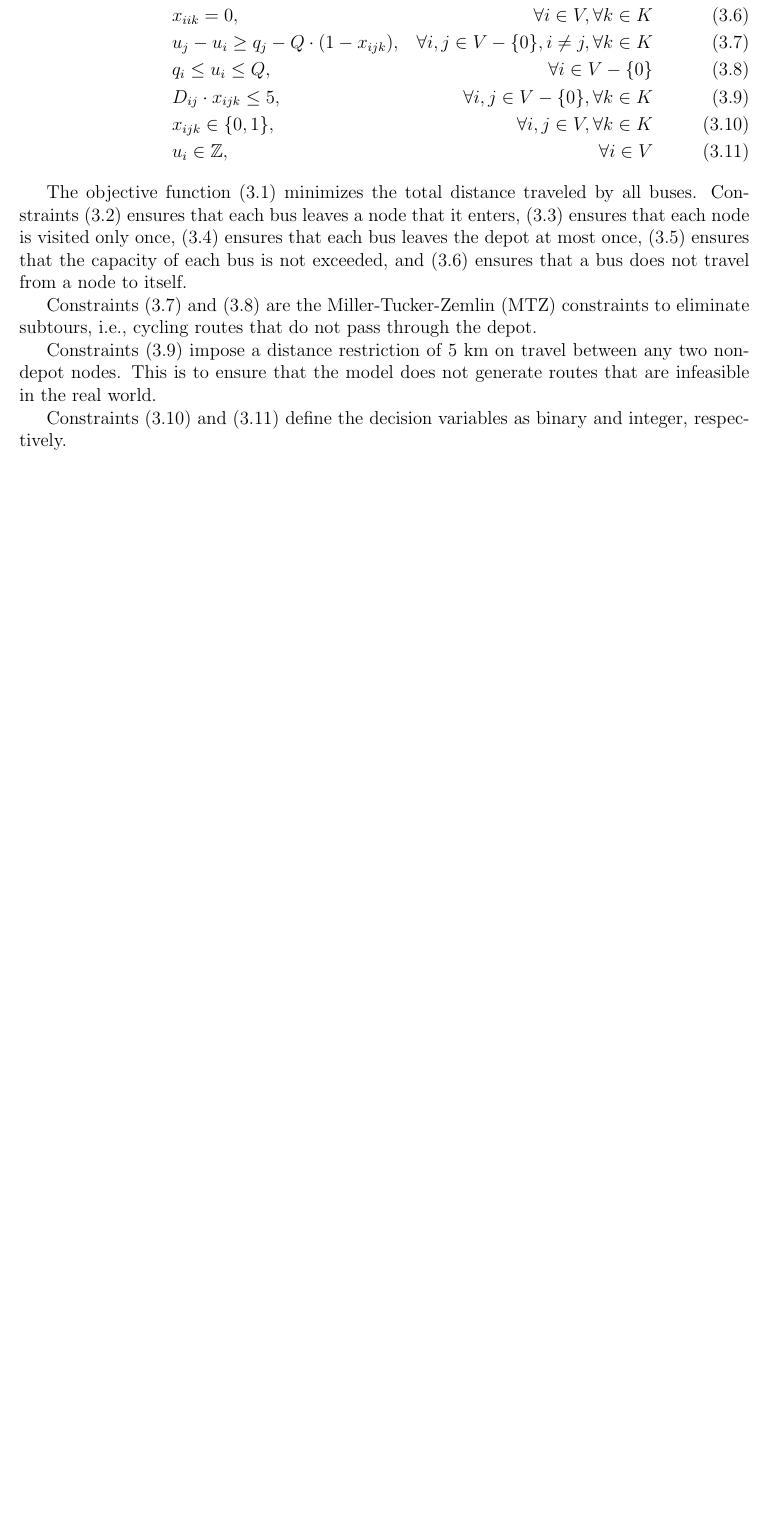
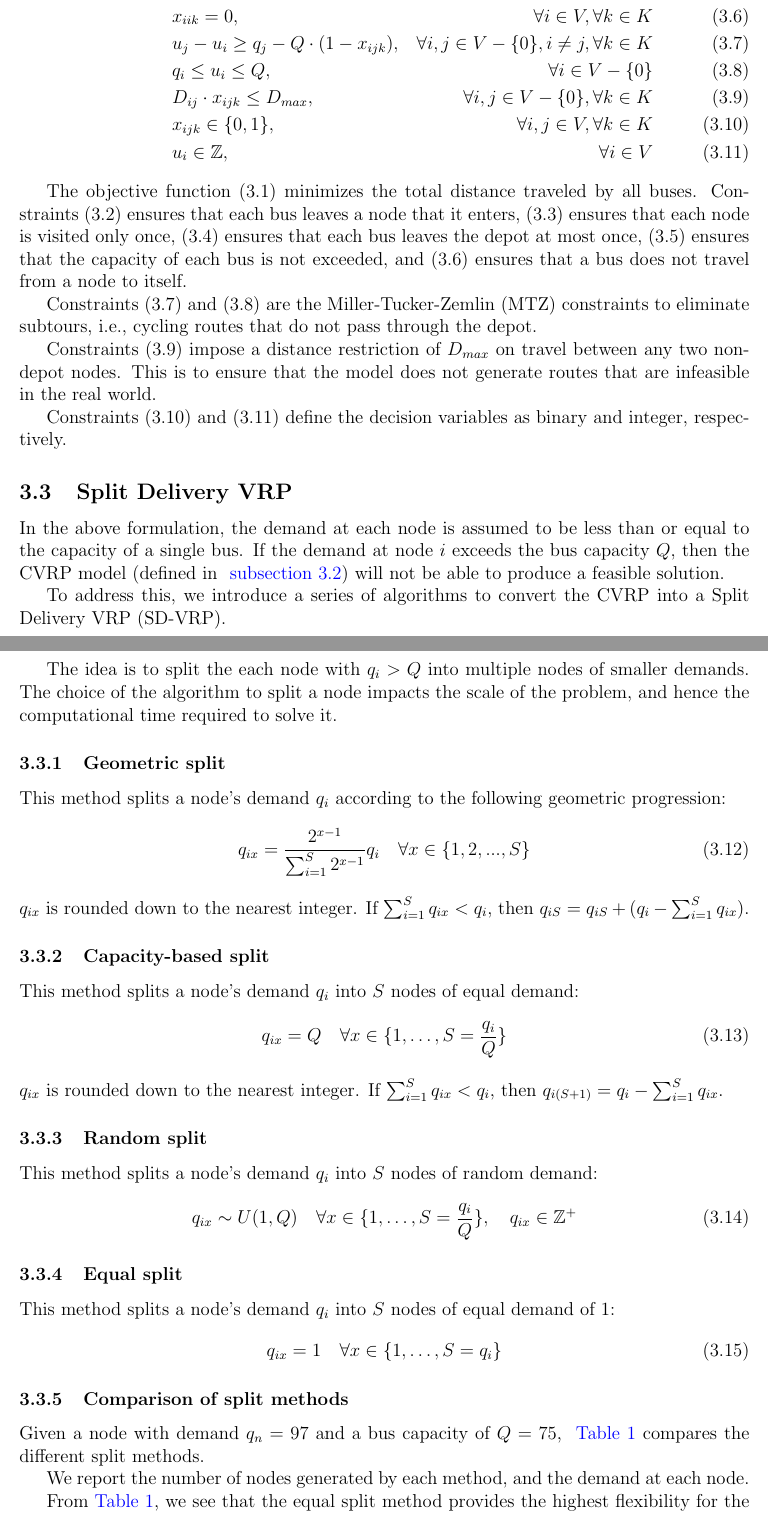
Before and after one commit to lakshyaag/Route-Optimization-STM, a LaTeX document (MGSC_662_Project.tex): part of page 6 of 6 before the commit and two parts of pages 6 and 7 of 9 after it, the two joined at a grey line, cut so that both start at the same text, the shorter picture padded with empty space. Compiled offline with pdfLaTeX.

Commit message:
updated tex

```diff
--- a/MGSC_662_Project.tex
+++ b/MGSC_662_Project.tex
@@ -4,10 +4,7 @@
 \usepackage{titling} % For customizing the title section
 \usepackage{color}
 \usepackage[margin=1in]{geometry} % For page margins
-\usepackage{graphicx} % For including graphics
-\usepackage{hyperref} % For hyperlinks in the table of contents
-\usepackage{graphicx} % For including graphics
-\usepackage{hyperref} % For hyperlinks in the table of contents
+\usepackage[colorlinks=true, allcolors=blue]{hyperref}
 \usepackage{amsmath} % For mathematical formulas
 \usepackage{listings} % For code listings
 \usepackage{xcolor} % For coloring code
@@ -16,6 +13,8 @@
 \usepackage[utf8]{inputenc}
 \usepackage[margin=1in]{geometry}
 \usepackage{bm}
+\usepackage[title]{appendix}
+\usepackage{booktabs}
 
 
 % Your title here
@@ -148,7 +147,7 @@ With the given parameters and decision variables, the model is given by:
      &                    & \quad & x_{iik} = 0,                                                & \quad \forall i \in V, \forall k \in K                     \\
      &                    & \quad & u_j - u_i \geq q_j - Q \cdot (1 - x_{ijk}),                 & \quad \forall i,j \in V - \{0\}, i \neq j, \forall k \in K \\
      &                    & \quad & q_i \leq u_i \leq Q,                                        & \quad \forall i \in V - \{0\}                              \\
-     &                    & \quad & D_{ij} \cdot x_{ijk} \leq 5,                                & \quad \forall i,j \in V - \{0\}, \forall k \in K           \\
+     &                    & \quad & D_{ij} \cdot x_{ijk} \leq D_{max},                          & \quad \forall i,j \in V - \{0\}, \forall k \in K           \\
      &                    & \quad & x_{ijk} \in \{0,1\},                                        & \quad \forall i,j \in V, \forall k \in K                   \\
      &                    & \quad & u_i \in \mathbb{Z},                                         & \quad \forall i \in V
 \end{alignat}
@@ -163,8 +162,48 @@ and (3.6) ensures that a bus does not travel from a node to itself.
 Constraints (3.7) and (3.8) are the Miller-Tucker-Zemlin (MTZ) constraints to eliminate subtours,
 i.e., cycling routes that do not pass through the depot.
 
-Constraints (3.9) impose a distance restriction of 5 km on travel between any two non-depot nodes.
+Constraints (3.9) impose a distance restriction of $D_{max}$ on travel between any two non-depot nodes.
 This is to ensure that the model does not generate routes that are infeasible in the real world.
 
 Constraints (3.10) and (3.11) define the decision variables as binary and integer, respectively.
 
+\subsection{Split Delivery VRP}
+In the above formulation, the demand at each node is assumed to be less than or equal to the capacity of a single bus.
+If the demand at node $i$ exceeds the bus capacity $Q$, then the CVRP model (defined in ~\autoref{sec:cvrp}) will not be able to produce a feasible solution.
+
+To address this, we introduce a series of algorithms to convert the CVRP into a Split Delivery VRP (SD-VRP).
+
+The idea is to split the each node with $q_i > Q$ into multiple nodes of smaller demands. The choice of the algorithm to split a node impacts the scale of the problem, and hence the computational time required to solve it.
+
+\subsubsection{Geometric split}
+This method splits a node's demand $q_i$ according to the following geometric progression:
+\begin{equation}
+    q_{ix} = \frac{2^{x-1}}{\sum_{i=1}^{S} 2^{x-1}} q_{i} \quad \forall x \in \{1, 2, ..., S\}
+\end{equation}
+$q_{ix}$ is rounded down to the nearest integer. If $\sum_{i=1}^{S} q_{ix} < q_{i}$, then $q_{iS} = q_{iS} + (q_{i} - \sum_{i=1}^{S} q_{ix})$.
+
+\subsubsection{Capacity-based split}
+This method splits a node's demand $q_i$ into $S$ nodes of equal demand:
+\begin{equation}
+    q_{ix} = Q  \quad \forall x \in \{1, \dots, S = \frac{q_{i}}{Q}\} \\
+\end{equation}
+$q_{ix}$ is rounded down to the nearest integer. If $\sum_{i=1}^{S} q_{ix} < q_{i}$, then $q_{i(S+1)} = q_{i} - \sum_{i=1}^{S} q_{ix}$.
+
+\subsubsection{Random split}
+This method splits a node's demand $q_i$ into $S$ nodes of random demand:
+\begin{equation}
+    q_{ix} \sim U(1, Q) \quad \forall x \in \{1, \dots, S = \frac{q_{i}}{Q}\}, \quad q_{ix} \in \mathbb{Z}^+\\
+\end{equation}
+
+\subsubsection{Equal split}
+This method splits a node's demand $q_i$ into $S$ nodes of equal demand of 1:
+\begin{equation}
+    q_{ix} = 1 \quad \forall x \in \{1, \dots, S = q_{i}\} \\
+\end{equation}
+
+\subsubsection{Comparison of split methods}
+Given a node with demand $q_n = 97$ and a bus capacity of $Q = 75$, ~\autoref{tab:split-methods} compares the different split methods.
+
+We report the number of nodes generated by each method, and the demand at each node.
+
+From \autoref{tab:split-methods}, we see that the equal split method provides the highest flexibility for the model by splitting each node into its smallest possible demand. However, this comes at the cost of a large number of nodes, which increases the computational time required to solve the model.
@@ -170,0 +229,4 @@ Constraints (3.10) and (3.11) define the decision variables as binary and intege
+    \label{tab:split-methods}
+\end{table}
+
+\newpage
```
Also changed, not shown: MGSC_662_Project.pdf, unsolved-network.png (added), MGSC_662_Project.tex (74 more changed lines), 7 other files.
